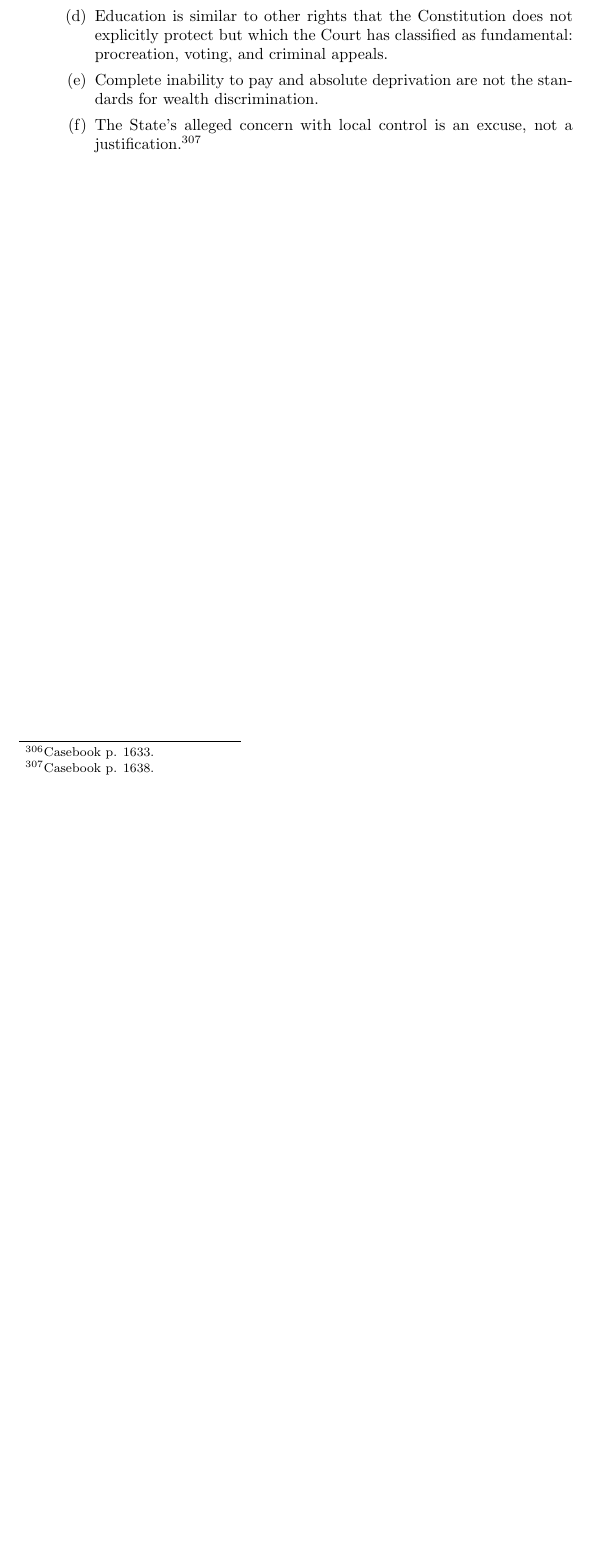
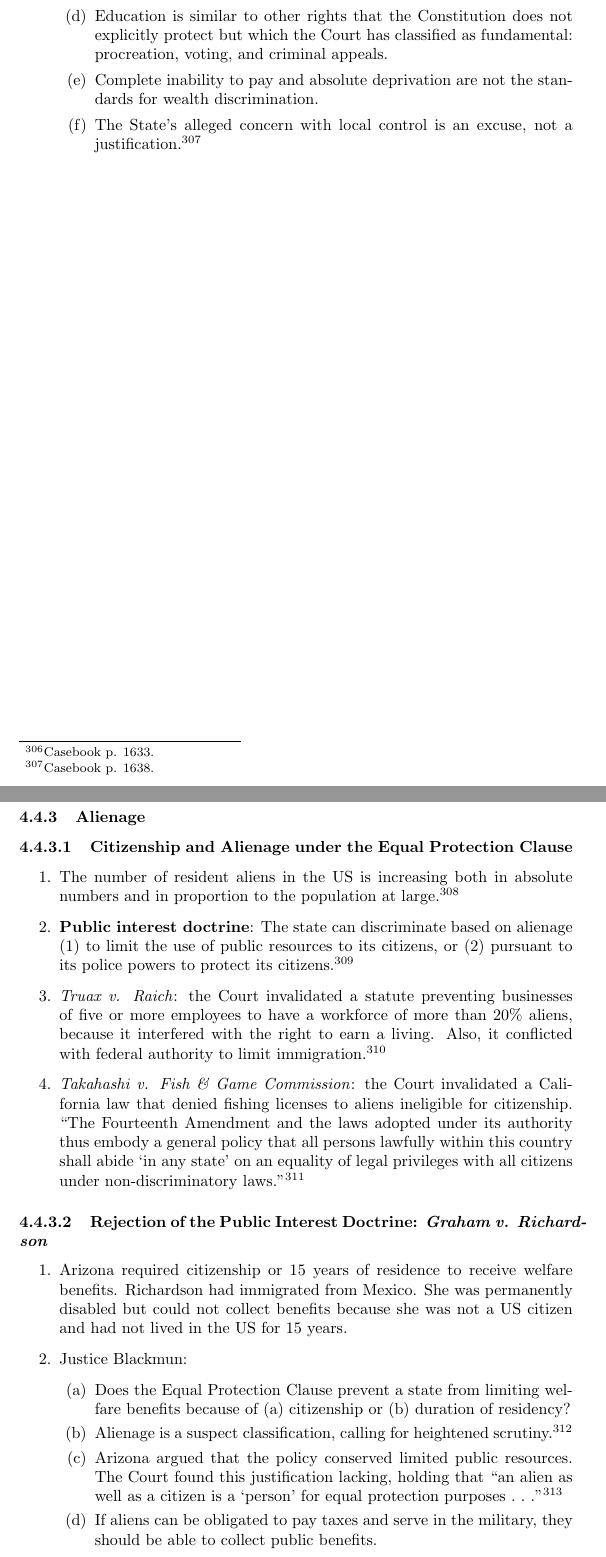
Before and after one commit to morninj/constitutional-law-outline, a LaTeX document (outline.tex, which reads sections/the-modern-constitution.tex): part of page 75 of 79 before the commit and two parts of pages 76 and 77 of 83 after it, the two joined at a grey line, cut so that both start at the same text, the shorter picture padded with empty space. Compiled offline with pdfLaTeX.

Commit message:
Outline through regulation of resident alients

```diff
--- a/sections/the-modern-constitution.tex
+++ b/sections/the-modern-constitution.tex
@@ -1895,35 +1895,53 @@ the same sex.
 
 \newpage % TODO remove
 
-% \subsubsection{Alienage}
-%
-% \paragraph{Citizenship and Alienage under the Equal Protection Clause}
-%
-% \begin{enumerate}
-%     \item % TODO 1156-60
-% \end{enumerate}
-%
-% \paragraph{\emph{Graham v. Richardson}}
-%
-% \begin{enumerate}
-%     \item % TODO 1160-63
-% \end{enumerate}
-%
-% \paragraph{\emph{Bernal v. Fainter}}
-%
-% \begin{enumerate}
-%     \item % TODO 1163-72
-% \end{enumerate}
-%
-% \paragraph{Regulation of Resident Aliens}
-%
-% \begin{enumerate}
-%     \item % TODO 1172-77
-% \end{enumerate}
-%
-% \paragraph{\emph{Plyler v. Doe}}
-%
-% \begin{enumerate}
-%     \item % TODO + note, 1641-47
-% \end{enumerate}
-%
+\subsubsection{Alienage}
+
+\paragraph{Citizenship and Alienage under the Equal Protection Clause}
+
+\begin{enumerate}
+    \item The number of resident aliens in the US is increasing both in
+    absolute numbers and in proportion to the population at
+    large.\footnote{Casebook p. 1157.}
+    \item \textbf{Public interest doctrine}: The state can discriminate based
+    on alienage (1) to limit the use of public resources to its citizens, or
+    (2) pursuant to its police powers to protect its
+    citizens.\footnote{Casebook p. 1158.}
+    \item \emph{Truax v. Raich}: the Court invalidated a statute preventing
+    businesses of five or more employees to have a workforce of more than 20\%
+    aliens, because it interfered with the right to earn a living. Also, it
+    conflicted with federal authority to limit immigration.\footnote{Casebook
+    pp. 1158--59.}
+    \item \emph{Takahashi v. Fish \& Game Commission}: the Court invalidated a
+    California law that denied fishing licenses to aliens ineligible for
+    citizenship. ``The Fourteenth Amendment and the laws adopted under its
+    authority thus embody a general policy that all persons lawfully within
+    this country shall abide `in any state' on an equality of legal privileges
+    with all citizens under non-discriminatory laws.''\footnote{Casebook pp.
+    1159--60.}
+\end{enumerate}
+
+\paragraph{Rejection of the Public Interest Doctrine: \emph{Graham v.
+Richardson}}
+
+\begin{enumerate}
+    \item Arizona required citizenship or 15 years of residence to receive
+    welfare benefits. Richardson had immigrated from Mexico. She was
+    permanently disabled but could not collect benefits because she was not a
+    US citizen and had not lived in the US for 15 years.
+    \item Justice Blackmun:
+    \begin{enumerate}
+        \item Does the Equal Protection Clause prevent a state from limiting
+        welfare benefits because of (a) citizenship or (b) duration of
+        residency?
+        \item Alienage is a suspect classification, calling for heightened
+        scrutiny.\footnote{Casebook p. 1161.}
+        \item Arizona argued that the policy conserved limited public
+        resources. The Court found this justification lacking, holding that
+        ``an alien as well as a citizen is a `person' for equal protection
+        purposes~.~.~.''\footnote{Casebook p. 1161.}
+        \item If aliens can be obligated to pay taxes and serve in the
+        military, they should be able to collect public benefits.
+        \item Arizona's law also encroaches on Congress's power to regulate
+        immigration.
+    \end{enumerate}
@@ -1929,0 +1953 @@ the same sex.
+    \item Bernal, a paralegal, challenged a Texas law requiring notary publics
```
Also changed, not shown: sections/the-modern-constitution.tex (63 more changed lines).
